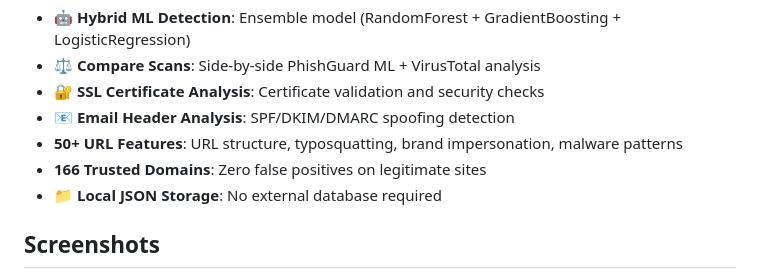
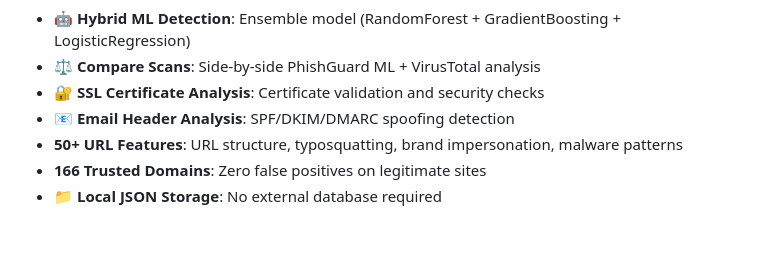
Before and after one commit to CodingManiac11/PhishGuard, a Markdown page: README.md, the part around one of its changes. GitHub-like rendering; blank space fills up the shorter version.

Commit message:
Remove screenshots from README
Removed screenshots section from README.

```diff
--- a/README.md
+++ b/README.md
@@ -16,5 +16,4 @@ An advanced AI-powered phishing and malware detection system that uses machine l
 - **166 Trusted Domains**: Zero false positives on legitimate sites
 - **📁 Local JSON Storage**: No external database required
 
-## Screenshots
 
```
Also changed, not shown: other parts of README.md (+0 -3 lines).
